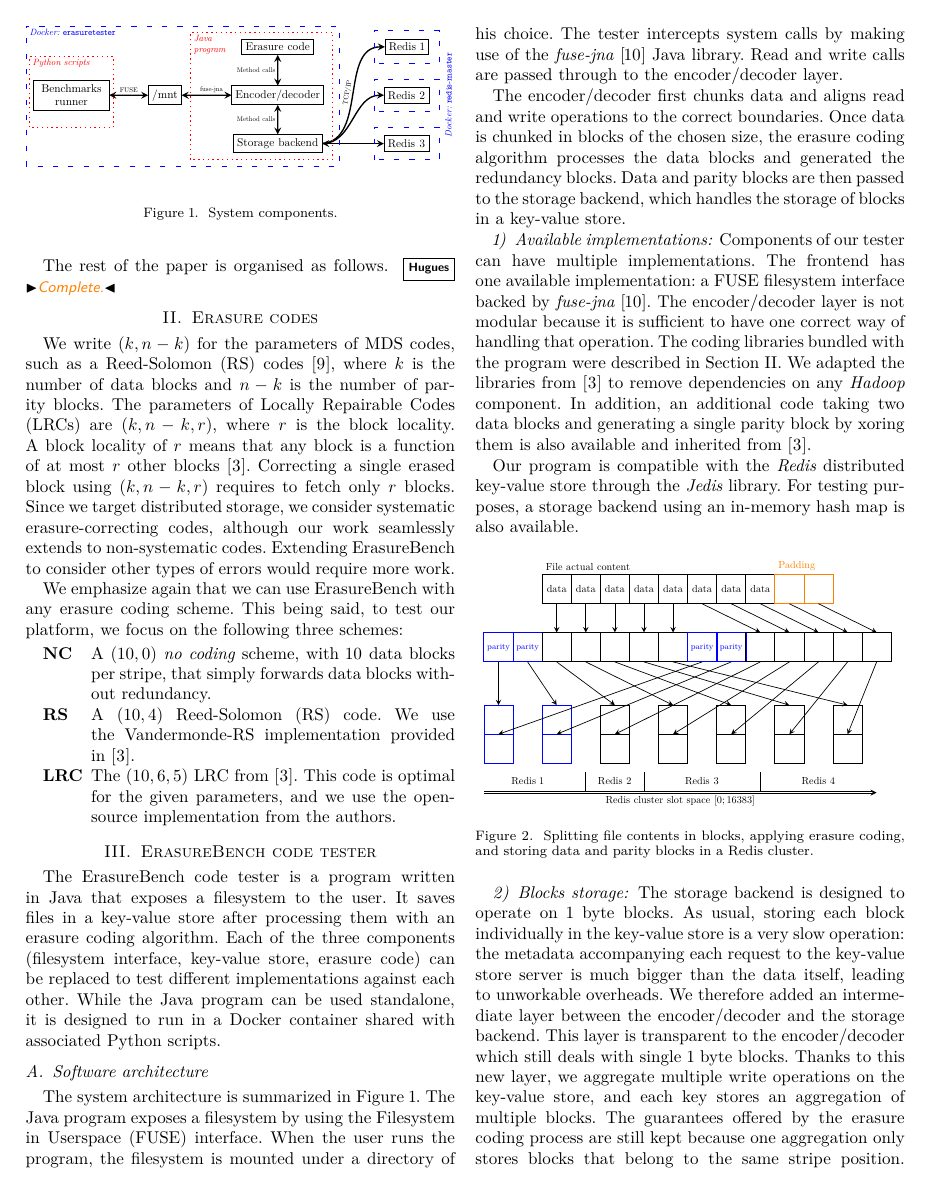
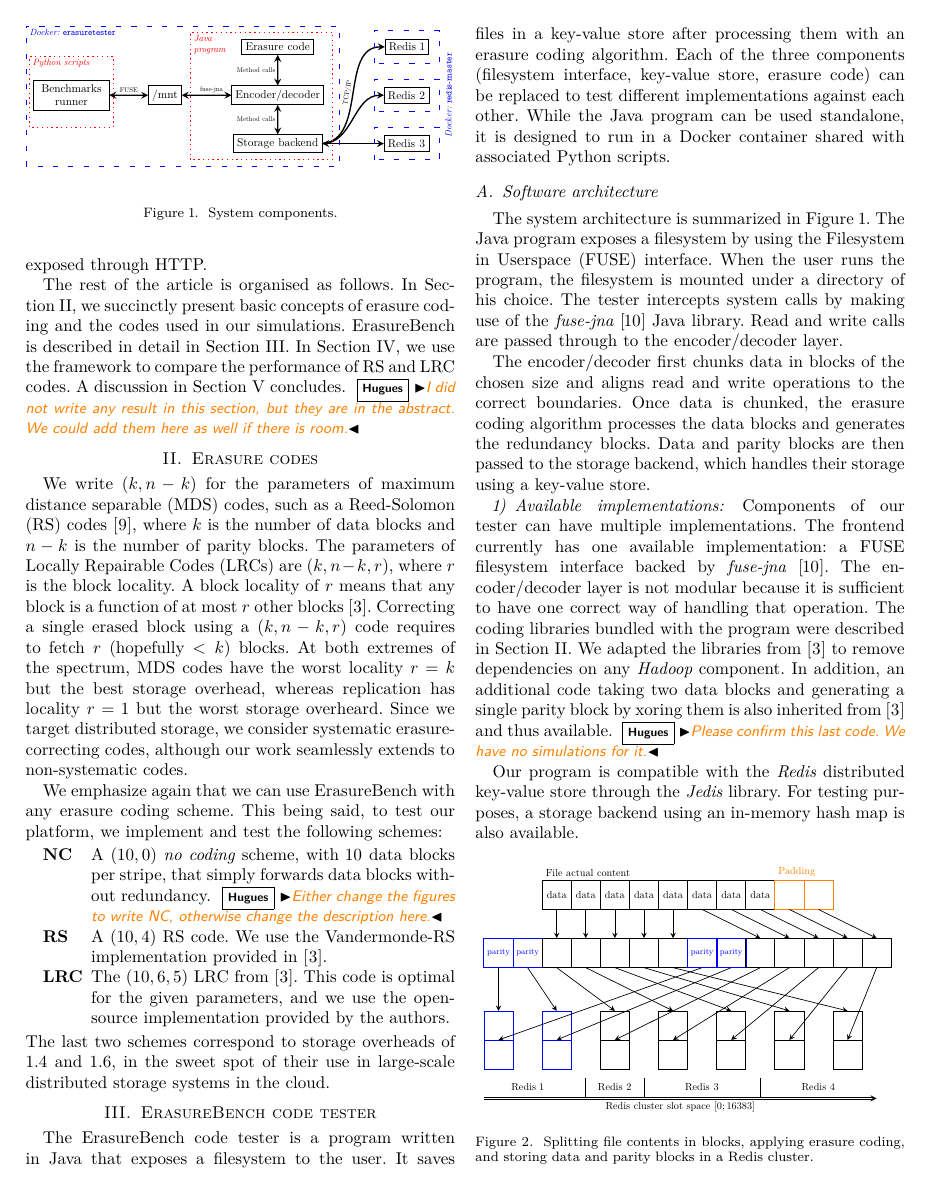
Before and after one commit to sebva/ErasureBench, a LaTeX paper (report/main.tex, which reads report/codes.tex, report/erasure-tester.tex, report/introduction.tex): page 2 of 6. Compiled offline with XeLaTeX; a missing font is replaced by an installed copy or a similar font; a LaTeX package or settings file that is missing is left out; TikZ figures are drawn from their code, not taken from saved files.

Commit message:
final pass up to Section III

```diff
--- a/report/codes.tex
+++ b/report/codes.tex
@@ -2,11 +2,12 @@
 
 \label{sec:codes}
 
-We write $(k,n-k)$ for the parameters of MDS codes, such as \iac{rs} codes~\autocite{reed-solomon}, where $k$ is the number of data blocks and $n-k$ is the number of parity blocks. The parameters of \acp{lrc} are  $(k,n-k,r)$, where $r$ is the block locality. A block locality of $r$ means that any block is a function of at most $r$ other blocks \autocite{XorbasVLDB}. Correcting a single erased block using $(k,n-k,r)$ requires to fetch only $r$ blocks. Since we target distributed storage, we consider systematic erasure-correcting codes, although our work seamlessly extends to non-systematic codes. Extending ErasureBench to consider other types of errors would require more work.
+We write $(k,n-k)$ for the parameters of maximum distance separable (MDS) codes, such as \iac{rs} codes~\autocite{reed-solomon}, where $k$ is the number of data blocks and $n-k$ is the number of parity blocks. The parameters of \acp{lrc} are  $(k,n-k,r)$, where $r$ is the block locality. A block locality of $r$ means that any block is a function of at most $r$ other blocks \autocite{XorbasVLDB}. Correcting a single erased block using a $(k,n-k,r)$ code requires to fetch $r$ (hopefully $<k$) blocks. At both extremes of the spectrum, MDS codes have the worst locality $r=k$ but the best storage overhead, whereas replication has locality $r=1$ but the worst storage overheard. Since we target distributed storage, we consider systematic erasure-correcting codes, although our work seamlessly extends to non-systematic codes. %Extending ErasureBench to consider other types of errors would require more work.
 
-We emphasize again that we can use ErasureBench with any erasure coding scheme. This being said, to test our platform, we focus on the following three schemes:
+We emphasize again that we can use ErasureBench with any erasure coding scheme. This being said, to test our platform, we implement and test the following schemes:
 \begin{description}[\IEEEsetlabelwidth{XOR}]
-\item[\textbf{NC}] A $(10,0)$ \emph{no coding} scheme, with 10 data blocks per stripe, that simply forwards data blocks without redundancy.
-\item[\textbf{\acs{rs}}] A $(10,4)$ \acf{rs} code. We use the Vandermonde-RS implementation provided in~\autocite{XorbasVLDB}.
-\item[\textbf{\acs{lrc}}] The $(10,6,5)$ \acs{lrc} from \autocite{XorbasVLDB}. This code is optimal for the given parameters, and we use the open-source implementation from the authors.
+\item[\textbf{NC}] A $(10,0)$ \emph{no coding} scheme, with 10 data blocks per stripe, that simply forwards data blocks without redundancy. \hm{Either change the figures to write NC, otherwise change the description here.}
+\item[\textbf{\acs{rs}}] A $(10,4)$ RS code. We use the Vandermonde-RS implementation provided in~\autocite{XorbasVLDB}.
+\item[\textbf{\acs{lrc}}] The $(10,6,5)$ \acs{lrc} from \autocite{XorbasVLDB}. This code is optimal for the given parameters, and we use the open-source implementation provided by the authors.
 \end{description}
+The last two schemes correspond to storage overheads of $1.4$ and $1.6$, in the sweet spot of their use in large-scale distributed storage systems in the cloud.
--- a/report/erasure-tester.tex
+++ b/report/erasure-tester.tex
@@ -16,12 +18,12 @@ Each of the three components (filesystem interface, key-value store, erasure cod
 
 The system architecture is summarized in \autoref{fig:architecture}. The Java program exposes a filesystem by using the \ac{fuse} interface. When the user runs the program, the filesystem is mounted under a directory of his choice. The tester intercepts system calls by making use of the \textit{fuse-jna} \autocite{fuse-jna} Java library. Read and write calls are passed through to the encoder/decoder layer.
 
-The encoder/decoder first chunks data and aligns read and write operations to the correct boundaries. Once data is chunked in blocks of the chosen size, the erasure coding algorithm processes the data blocks and generated the redundancy blocks. Data and parity blocks are then passed to the storage backend, which handles the storage of blocks in a key-value store.
+The encoder/decoder first chunks data in blocks of the chosen size and aligns read and write operations to the correct boundaries. Once data is chunked, the erasure coding algorithm processes the data blocks and generates the redundancy blocks. Data and parity blocks are then passed to the storage backend, which handles their storage using a key-value store.
 
 \subsubsection{Available implementations}
 
-Components of our tester can have multiple implementations. The frontend has one available implementation: a \ac{fuse} filesystem interface backed by \textit{fuse-jna} \autocite{fuse-jna}.
-The encoder/decoder layer is not modular because it is sufficient to have one correct way of handling that operation. The coding libraries bundled with the program were described in Section~\ref{sec:codes}. We adapted the libraries from \autocite{XorbasVLDB} to remove dependencies on any \textit{Hadoop} component. In addition, an additional code taking two data blocks and generating a single parity block by xoring them is also available and inherited from~\autocite{XorbasVLDB}.
+Components of our tester can have multiple implementations. The frontend currently has one available implementation: a \ac{fuse} filesystem interface backed by \textit{fuse-jna} \autocite{fuse-jna}.
+The encoder/decoder layer is not modular because it is sufficient to have one correct way of handling that operation. The coding libraries bundled with the program were described in Section~\ref{sec:codes}. We adapted the libraries from \autocite{XorbasVLDB} to remove dependencies on any \textit{Hadoop} component. In addition, an additional code taking two data blocks and generating a single parity block by xoring them is also inherited from~\autocite{XorbasVLDB} and thus available. \hm{Please confirm this last code. We have no simulations for it.}
 %A fourth algorithm is provided, in the name of the \textit{Null} encoder.
 %As its name suggests, its \textit{modus operandi} consists in simply forwarding data blocks without any added redundancy.
 %Failing to read a data block while using the \textit{Null} encoder signifies the loss of the stripe associated with it.
@@ -40,3 +43 @@ Our program is compatible with the \textit{Redis} distributed key-value store th
 The storage backend is designed to operate on 1 byte blocks.
-As usual, storing each block individually in the key-value store is a very slow operation: the metadata accompanying each request to the key-value store server is much bigger than the data itself, leading to unworkable overheads. We therefore added an intermediate layer between the encoder/decoder and the storage backend. This layer is transparent to the encoder/decoder which still deals with single 1 byte blocks. Thanks to this new layer, we aggregate multiple write operations on the key-value store, and each key stores an aggregation of multiple blocks.
-The guarantees offered by the erasure coding process are still kept because one aggregation only stores blocks that belong to the same stripe position. This additional component provides a considerable speed-up comprised between $100\times$ and $1000\times$. Figure~\autoref{fig:blocks} shows how files are split in blocks, erasure coded, and then aggregated and stored on multiple Redis servers. \hm{The aggregation is not clear in the figure. Valerio, could you improve it?}
--- a/report/introduction.tex
+++ b/report/introduction.tex
@@ -46,4 +47,4 @@ the measurement of read/write throughput and data storage overhead. They tested
 % Instead of repairing blocks right after any failure, a waiting time is introduced before repairing blocks. In case of a temporary failure, no network capacity is wasted repairing intact blocks.
 % As part of their evaluation,
 
-The rest of the paper is organised as follows. \hm{Complete.}
+The rest of the article is organised as follows. In Section~\ref{sec:codes}, we succinctly present basic concepts of erasure coding and the codes used in our simulations. ErasureBench is described in detail in Section~\ref{sec:erasure-tester}. In Section~\ref{sec:evaluation}, we use the framework to compare the performance of RS and LRC codes. A discussion in Section~\ref{sec:conclusion} concludes. \hm{I did not write any result in this section, but they are in the abstract. We could add them here as well if there is room.}
```
Also changed, not shown: report/conclusion.tex (+2 -0 lines), report/erasure-tester.tex (20 more changed lines), report/introduction.tex (7 more changed lines).
